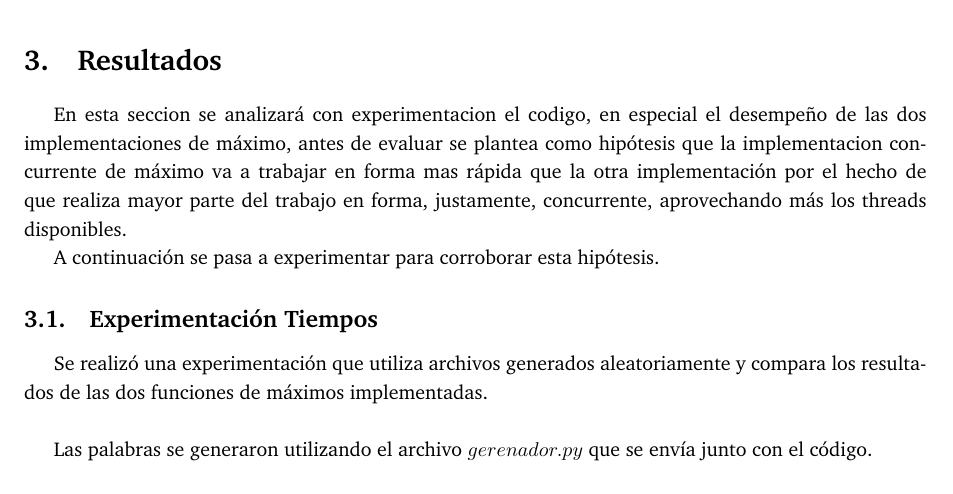
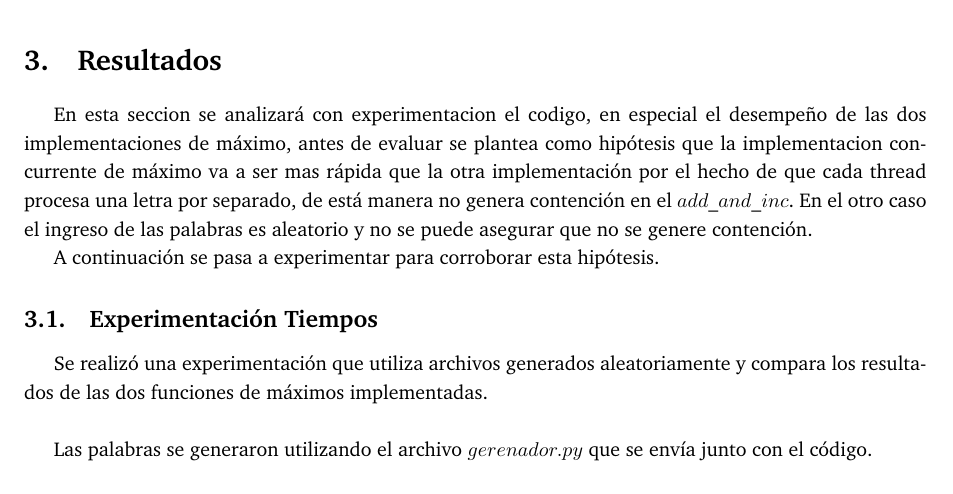
Before and after one commit to ivercinskyDC/SO-TP1, a LaTeX document (informe/informe.tex, which reads informe/resultados.tex): part of page 7 of 10, cut so that both start at the same text. Compiled offline with pdfLaTeX.

Commit message:
mejorado

```diff
--- a/informe/resultados.tex
+++ b/informe/resultados.tex
@@ -1,9 +1,6 @@
 \section{Resultados}
 
-En esta seccion se analizará con experimentacion el codigo, en especial el desempeño de las dos implementaciones de máximo, antes de
-evaluar se plantea como hipótesis que la implementacion concurrente de máximo va a trabajar en forma mas rápida que la otra implementación
-por el hecho de que realiza mayor parte del trabajo en forma, justamente, concurrente, aprovechando más los threads disponibles.
-
+En esta seccion se analizará con experimentacion el codigo, en especial el desempe\~no de las dos implementaciones de máximo, antes de evaluar se plantea como hipótesis que la implementacion concurrente de máximo va a ser mas rápida que la otra implementación por el hecho de que cada thread procesa una letra por separado, de está manera no genera contención en el $add\_and\_inc$. En el otro caso el ingreso de las palabras es aleatorio y no se puede asegurar que no se genere contención.
 
 A continuación se pasa a experimentar para corroborar esta hipótesis.
 
```
Also changed, not shown: informe/informe.pdf, 1 other file.
